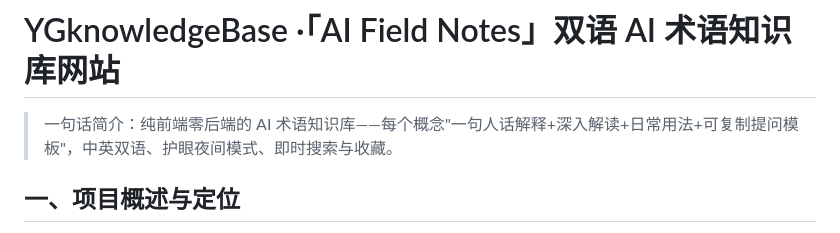
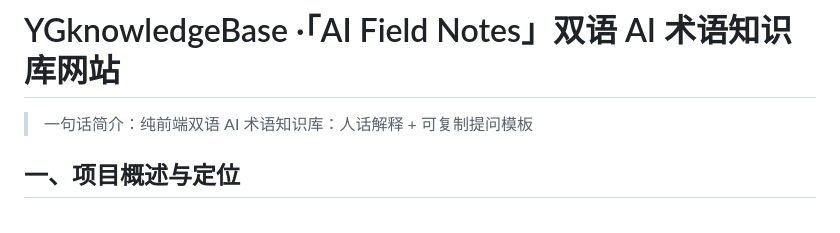
Before and after one commit to YGtemple/YGknowledgeBase, a Markdown page: README.md, the part around the change. Drawn GitHub-style.

Commit message:
docs: 精简一句话简介

```diff
--- a/README.md
+++ b/README.md
@@ -1,6 +1,6 @@
 # YGknowledgeBase ·「AI Field Notes」双语 AI 术语知识库网站
 
-> 一句话简介：纯前端零后端的 AI 术语知识库——每个概念"一句人话解释+深入解读+日常用法+可复制提问模板"，中英双语、护眼夜间模式、即时搜索与收藏。
+> 一句话简介：纯前端双语 AI 术语知识库：人话解释 + 可复制提问模板
 
 ## 一、项目概述与定位
 
```
